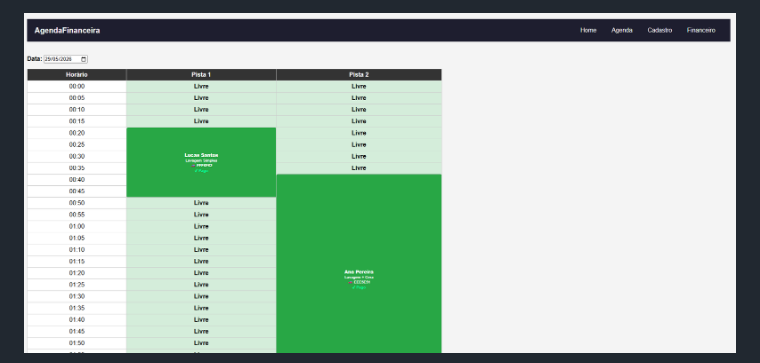
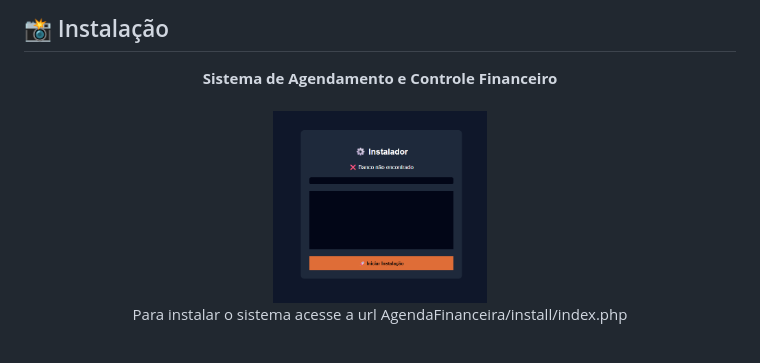
Before and after one commit to nimarjuniorctba/AgendaFinanceira, a Markdown page: README.md, the part around the change printed below. Rendered like a GitHub page; pictures changed too: screenshots/imagem_install.png (added).

```diff
--- a/README.md
+++ b/README.md
@@ -217,5 +216,9 @@ Relatório PDF
 
-<p align="center">
-<img src="screenshots/imagem01.png" width="100%">
+
+<h2>📸 Instalação</h2>
+
+<p><p align="center">
+<strong>Sistema de Agendamento e Controle Financeiro</strong><br><br><img src="screenshots/imagem_install.png" width="30%"><br>
+Para instalar o sistema acesse a url AgendaFinanceira/install/index.php</p>
 </p>
 
```
Also changed, not shown: other parts of README.md (+0 -12 lines), 9 other files.
